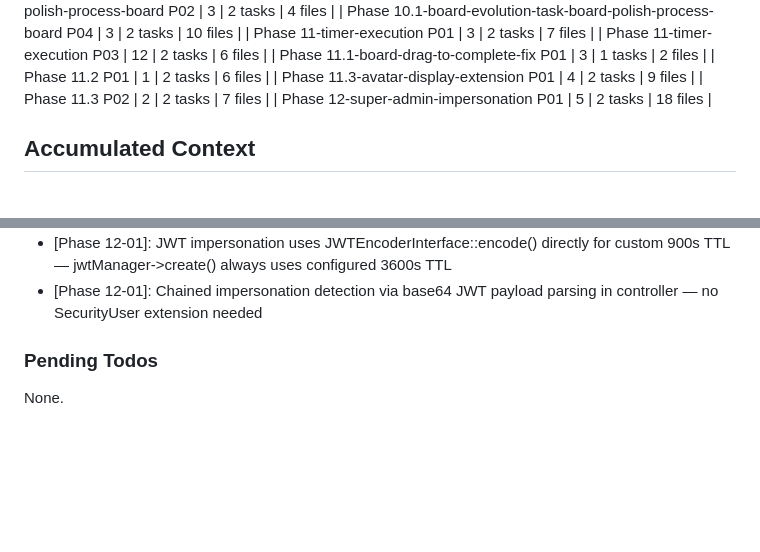
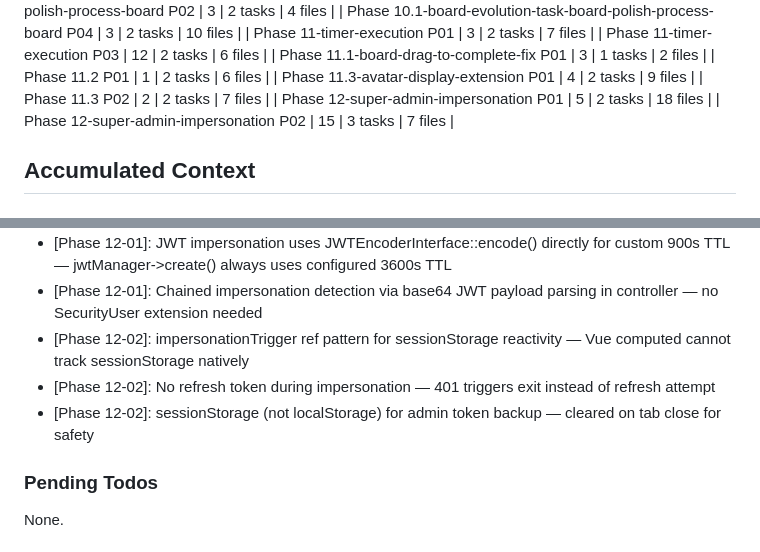
Before and after one commit to Aleksandr-hub/procivo, a Markdown page: .planning/STATE.md, 2 parts joined by grey strips. Rendered like a GitHub page; blank space fills up the shorter version.

```diff
--- a/.planning/STATE.md
+++ b/.planning/STATE.md
@@ -73,6 +73,7 @@ Progress: [██████░░░░░░] Phase 12 — 1/2 plans complete
 | Phase 11.3-avatar-display-extension P01 | 4 | 2 tasks | 9 files |
 | Phase 11.3 P02 | 2 | 2 tasks | 7 files |
 | Phase 12-super-admin-impersonation P01 | 5 | 2 tasks | 18 files |
+| Phase 12-super-admin-impersonation P02 | 15 | 3 tasks | 7 files |
 
 ## Accumulated Context
 
@@ -144,6 +145,9 @@ Key architectural constraints for v2.0 (from research):
 - [Phase 12-01]: ImpersonateUser uses query.bus (not command.bus) because it returns ImpersonationDTO — command bus dispatch() returns void
 - [Phase 12-01]: JWT impersonation uses JWTEncoderInterface::encode() directly for custom 900s TTL — jwtManager->create() always uses configured 3600s TTL
 - [Phase 12-01]: Chained impersonation detection via base64 JWT payload parsing in controller — no SecurityUser extension needed
+- [Phase 12-02]: impersonationTrigger ref pattern for sessionStorage reactivity — Vue computed cannot track sessionStorage natively
+- [Phase 12-02]: No refresh token during impersonation — 401 triggers exit instead of refresh attempt
+- [Phase 12-02]: sessionStorage (not localStorage) for admin token backup — cleared on tab close for safety
 
 ### Pending Todos
 
```
Also changed, not shown: other parts of .planning/STATE.md (+13 -13 lines), .planning/REQUIREMENTS.md (+2 -2 lines), .planning/ROADMAP.md (+3 -3 lines).
